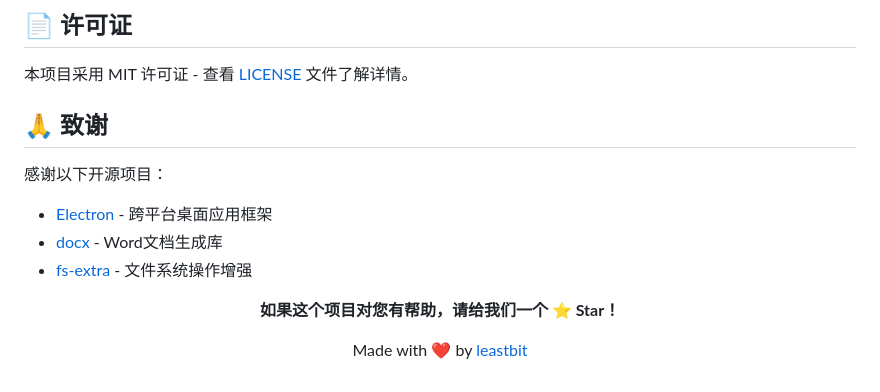
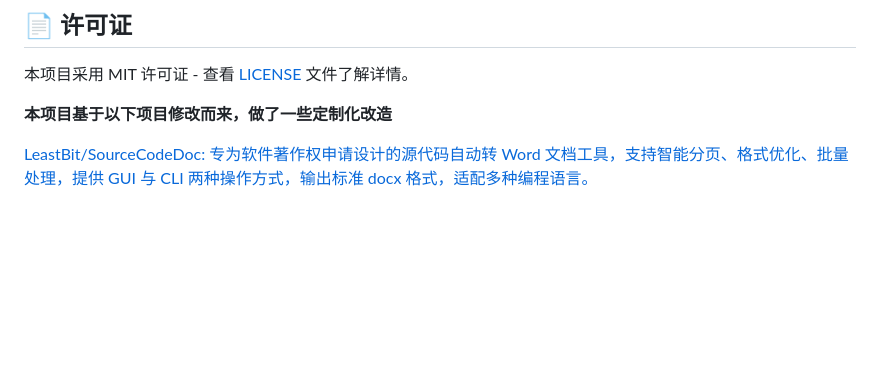
Before and after one commit to ws1993/SourceCodeDoc, a Markdown page: README.md, the part around the change printed below. Rendered like a GitHub page; blank space fills up the shorter version.

```diff
--- a/README.md
+++ b/README.md
@@ -200,18 +144,6 @@ A: 本工具生成的文档格式符合一般要求，但建议：
 
 本项目采用 MIT 许可证 - 查看 [LICENSE](LICENSE) 文件了解详情。
 
-## 🙏 致谢
+**本项目基于以下项目修改而来，做了一些定制化改造**
 
-感谢以下开源项目：
-
-- [Electron](https://electronjs.org/) - 跨平台桌面应用框架
-- [docx](https://github.com/dolanmiu/docx) - Word文档生成库
-- [fs-extra](https://github.com/jprichardson/node-fs-extra) - 文件系统操作增强
-
-<div align="center">
-
-**如果这个项目对您有帮助，请给我们一个 ⭐ Star！**
-
-Made with ❤️ by [leastbit](https://github.com/leastbit)
-
-</div>
+[LeastBit/SourceCodeDoc: 专为软件著作权申请设计的源代码自动转 Word 文档工具，支持智能分页、格式优化、批量处理，提供 GUI 与 CLI 两种操作方式，输出标准 docx 格式，适配多种编程语言。](https://github.com/LeastBit/SourceCodeDoc)
```
Also changed, not shown: other parts of README.md (+15 -71 lines), image/README/1751954033986.png (added), image/README/1751954129790.png (added).
